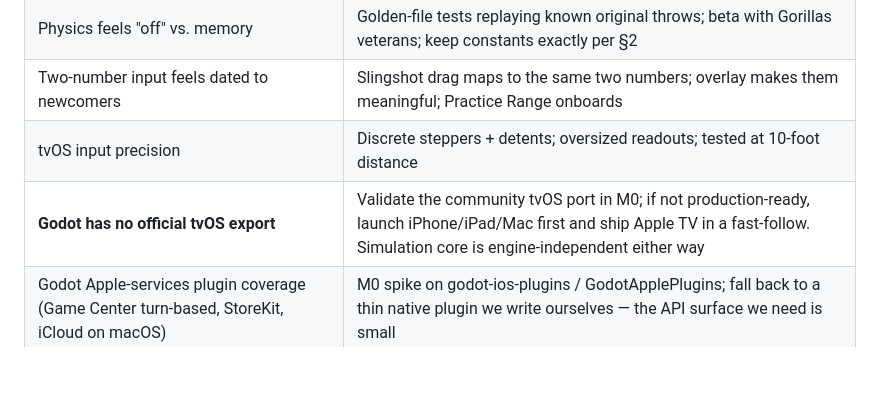
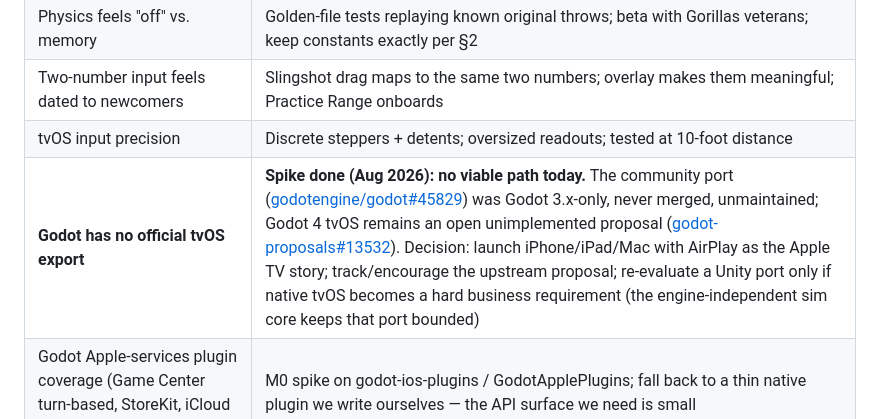
Before and after one commit to coffeykevin/coffeykevin, a Markdown page: docs/PRD.md, the part around the change. Rendered like a GitHub page; blank space fills up the shorter version.

Commit message:
Record tvOS spike result in PRD risks
The community tvOS port was Godot 3.x-only and never merged; Godot 4
tvOS remains an open unimplemented proposal. Documented decision: ship
iPhone/iPad/Mac with AirPlay as the Apple TV story, track upstream, and
re-evaluate an engine port only if native tvOS becomes a hard
requirement.

Co-Authored-By: Claude Fable 5 <noreply@anthropic.com>
Claude-Session: https://claude.ai/code/session_01W1jND4xRVrRQjELFZE1Zvq

```diff
--- a/docs/PRD.md
+++ b/docs/PRD.md
@@ -518,7 +518,7 @@ and fully animated:
 | Physics feels "off" vs. memory | Golden-file tests replaying known original throws; beta with Gorillas veterans; keep constants exactly per §2 |
 | Two-number input feels dated to newcomers | Slingshot drag maps to the same two numbers; overlay makes them meaningful; Practice Range onboards |
 | tvOS input precision | Discrete steppers + detents; oversized readouts; tested at 10-foot distance |
-| **Godot has no official tvOS export** | Validate the community tvOS port in M0; if not production-ready, launch iPhone/iPad/Mac first and ship Apple TV in a fast-follow. Simulation core is engine-independent either way |
+| **Godot has no official tvOS export** | **Spike done (Aug 2026): no viable path today.** The community port ([godotengine/godot#45829](https://github.com/godotengine/godot/pull/45829)) was Godot 3.x-only, never merged, unmaintained; Godot 4 tvOS remains an open unimplemented proposal ([godot-proposals#13532](https://github.com/godotengine/godot-proposals/issues/13532)). Decision: launch iPhone/iPad/Mac with AirPlay as the Apple TV story; track/encourage the upstream proposal; re-evaluate a Unity port only if native tvOS becomes a hard business requirement (the engine-independent sim core keeps that port bounded) |
 | Godot Apple-services plugin coverage (Game Center turn-based, StoreKit, iCloud on macOS) | M0 spike on godot-ios-plugins / GodotApplePlugins; fall back to a thin native plugin we write ourselves — the API surface we need is small |
 | Meshy base-mesh license terms | Confirm the account's plan grants commercial use of the Polygonal Gorilla asset before production; budget a from-scratch sculpt as fallback (the retopo/texture/rig pipeline is identical) |
 | Async MP cheating (client-authoritative) | Determinism means opponent's device re-simulates every throw; divergence = flag |
```
